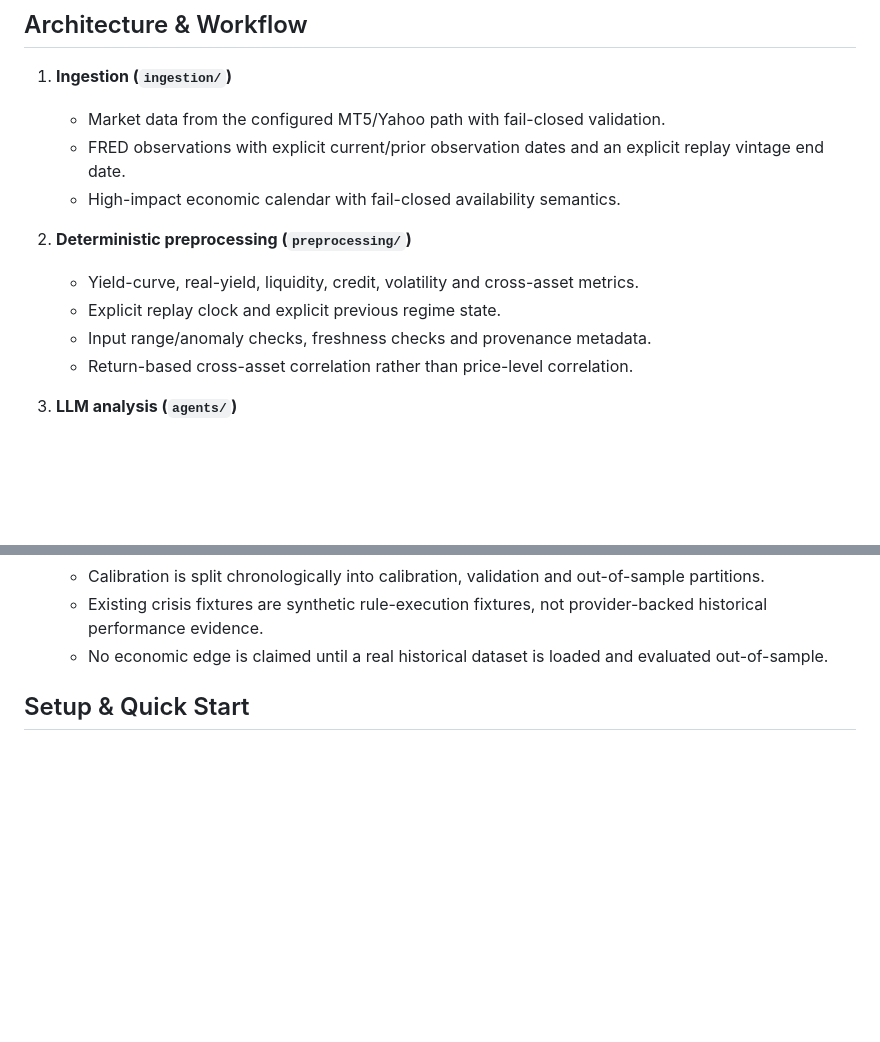
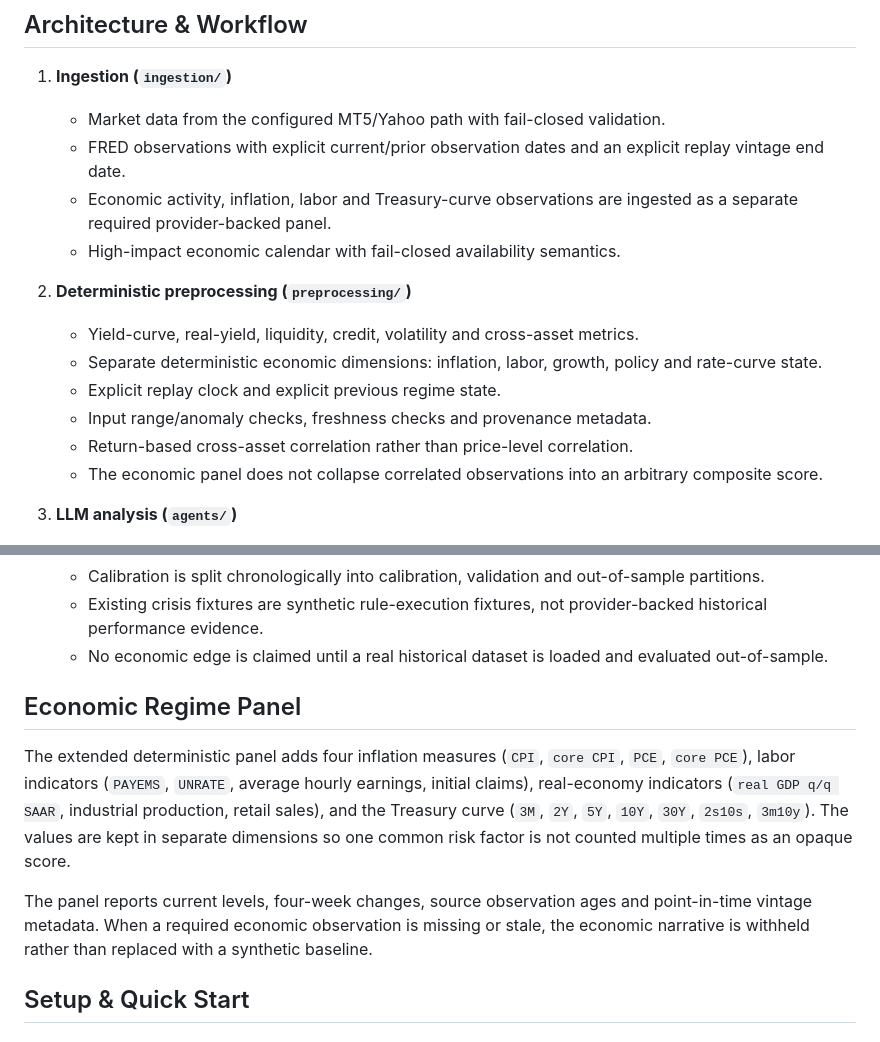
Before and after one commit to Piardian/Begonya, a Markdown page: macro_engine/README.md, 2 parts joined by grey strips. Drawn GitHub-style; blank space fills up the shorter version.

Commit message:
docs(macro): document economic regime panel

```diff
--- a/macro_engine/README.md
+++ b/macro_engine/README.md
@@ -7,13 +7,16 @@ Macro regime and risk engine combining deterministic market/FRED metrics with LL
 1. **Ingestion (`ingestion/`)**
    - Market data from the configured MT5/Yahoo path with fail-closed validation.
    - FRED observations with explicit current/prior observation dates and an explicit replay vintage end date.
+   - Economic activity, inflation, labor and Treasury-curve observations are ingested as a separate required provider-backed panel.
    - High-impact economic calendar with fail-closed availability semantics.
 
 2. **Deterministic preprocessing (`preprocessing/`)**
    - Yield-curve, real-yield, liquidity, credit, volatility and cross-asset metrics.
+   - Separate deterministic economic dimensions: inflation, labor, growth, policy and rate-curve state.
    - Explicit replay clock and explicit previous regime state.
    - Input range/anomaly checks, freshness checks and provenance metadata.
    - Return-based cross-asset correlation rather than price-level correlation.
+   - The economic panel does not collapse correlated observations into an arbitrary composite score.
 
 3. **LLM analysis (`agents/`)**
    - Specialist and strategist models consume deterministic metrics.
@@ -30,6 +33,12 @@ Macro regime and risk engine combining deterministic market/FRED metrics with LL
    - Calibration is split chronologically into calibration, validation and out-of-sample partitions.
    - Existing crisis fixtures are synthetic rule-execution fixtures, not provider-backed historical performance evidence.
    - No economic edge is claimed until a real historical dataset is loaded and evaluated out-of-sample.
+
+## Economic Regime Panel
+
+The extended deterministic panel adds four inflation measures (`CPI`, `core CPI`, `PCE`, `core PCE`), labor indicators (`PAYEMS`, `UNRATE`, average hourly earnings, initial claims), real-economy indicators (`real GDP q/q SAAR`, industrial production, retail sales), and the Treasury curve (`3M`, `2Y`, `5Y`, `10Y`, `30Y`, `2s10s`, `3m10y`). The values are kept in separate dimensions so one common risk factor is not counted multiple times as an opaque score.
+
+The panel reports current levels, four-week changes, source observation ages and point-in-time vintage metadata. When a required economic observation is missing or stale, the economic narrative is withheld rather than replaced with a synthetic baseline.
 
 ## Setup & Quick Start
 
```
